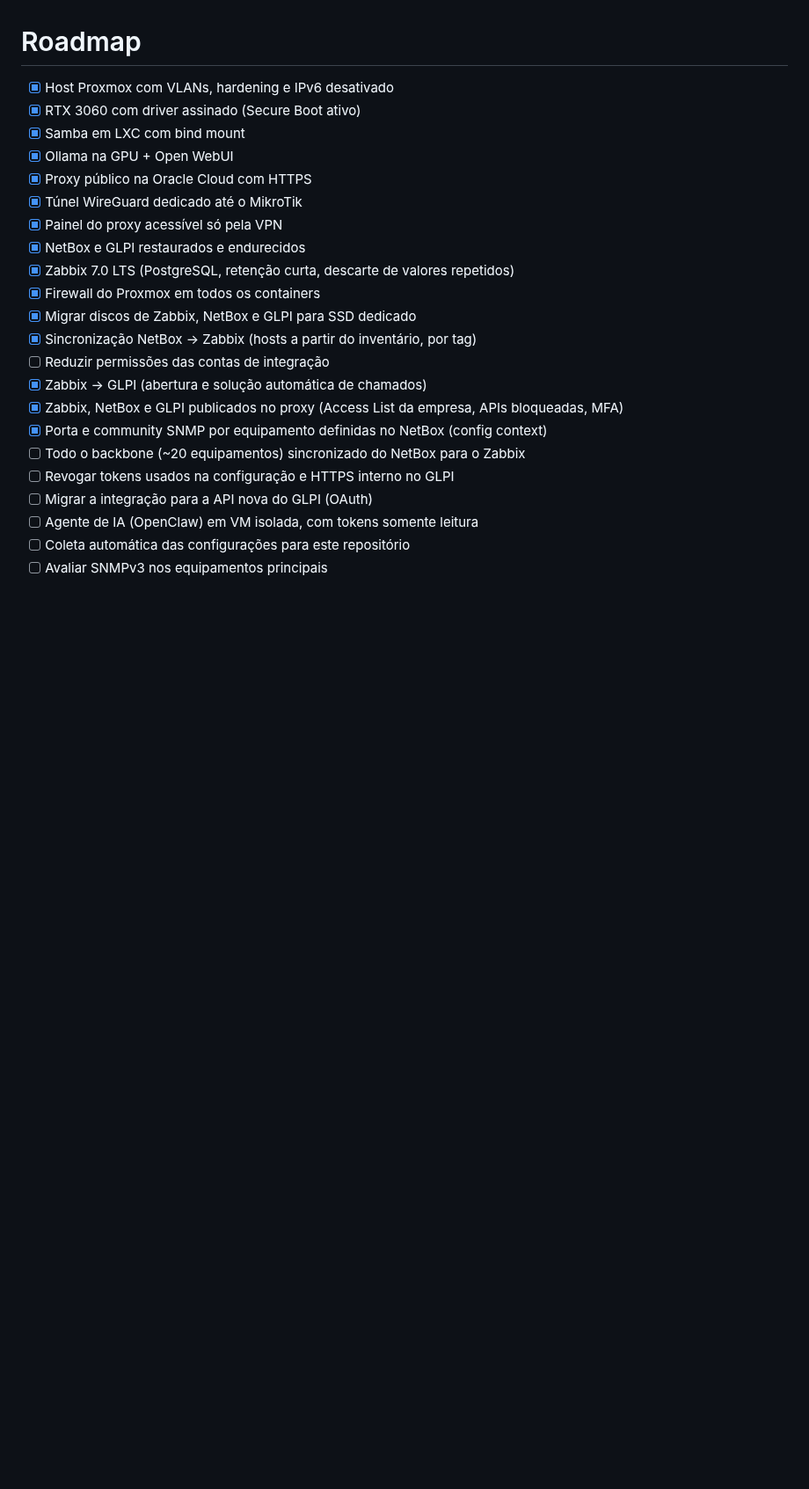
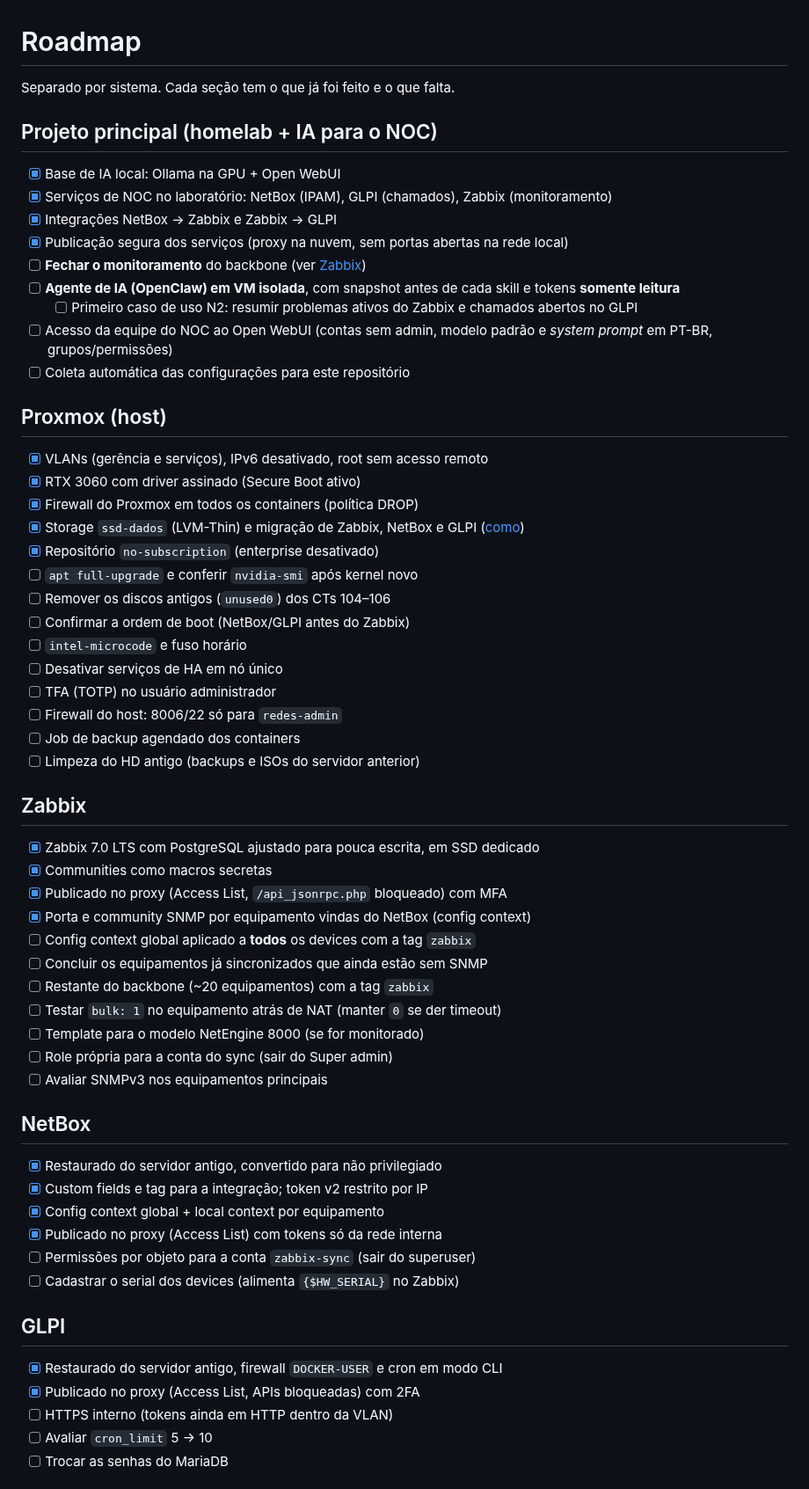
Before and after one commit to FelpsAlmeid/homelab-infra, a Markdown page: docs/roadmap.md, the part around one of its changes. Shown at 88% size. Rendered like a GitHub page; blank space fills up the shorter version.

```diff
--- a/docs/roadmap.md
+++ b/docs/roadmap.md
@@ -1,24 +1,64 @@
 # Roadmap
 
-- [x] Host Proxmox com VLANs, hardening e IPv6 desativado
+Separado por sistema. Cada seção tem o que já foi feito e o que falta.
+
+## Projeto principal (homelab + IA para o NOC)
+
+- [x] Base de IA local: Ollama na GPU + Open WebUI
+- [x] Serviços de NOC no laboratório: NetBox (IPAM), GLPI (chamados), Zabbix (monitoramento)
+- [x] Integrações NetBox → Zabbix e Zabbix → GLPI
+- [x] Publicação segura dos serviços (proxy na nuvem, sem portas abertas na rede local)
+- [ ] **Fechar o monitoramento** do backbone (ver [Zabbix](#zabbix))
+- [ ] **Agente de IA (OpenClaw) em VM isolada**, com snapshot antes de cada skill e tokens **somente leitura**
+  - [ ] Primeiro caso de uso N2: resumir problemas ativos do Zabbix e chamados abertos no GLPI
+- [ ] Acesso da equipe do NOC ao Open WebUI (contas sem admin, modelo padrão e *system prompt* em PT-BR, grupos/permissões)
+- [ ] Coleta automática das configurações para este repositório
+
+## Proxmox (host)
+
+- [x] VLANs (gerência e serviços), IPv6 desativado, root sem acesso remoto
 - [x] RTX 3060 com driver assinado (Secure Boot ativo)
-- [x] Samba em LXC com bind mount
-- [x] Ollama na GPU + Open WebUI
-- [x] Proxy público na Oracle Cloud com HTTPS
-- [x] Túnel WireGuard dedicado até o MikroTik
-- [x] Painel do proxy acessível só pela VPN
-- [x] NetBox e GLPI restaurados e endurecidos
-- [x] Zabbix 7.0 LTS (PostgreSQL, retenção curta, descarte de valores repetidos)
-- [x] Firewall do Proxmox em todos os containers
-- [x] Migrar discos de Zabbix, NetBox e GLPI para SSD dedicado
-- [x] Sincronização NetBox → Zabbix (hosts a partir do inventário, por tag)
-- [ ] Reduzir permissões das contas de integração
-- [x] Zabbix → GLPI (abertura e solução automática de chamados)
-- [x] Zabbix, NetBox e GLPI publicados no proxy (Access List da empresa, APIs bloqueadas, MFA)
-- [x] Porta e community SNMP por equipamento definidas no NetBox (config context)
-- [ ] Todo o backbone (~20 equipamentos) sincronizado do NetBox para o Zabbix
-- [ ] Revogar tokens usados na configuração e HTTPS interno no GLPI
-- [ ] Migrar a integração para a API nova do GLPI (OAuth)
-- [ ] Agente de IA (OpenClaw) em VM isolada, com tokens somente leitura
-- [ ] Coleta automática das configurações para este repositório
+- [x] Firewall do Proxmox em todos os containers (política DROP)
+- [x] Storage `ssd-dados` (LVM-Thin) e migração de Zabbix, NetBox e GLPI ([como](../proxmox/host/ssd-dados.md))
+- [x] Repositório `no-subscription` (enterprise desativado)
+- [ ] `apt full-upgrade` e conferir `nvidia-smi` após kernel novo
+- [ ] Remover os discos antigos (`unused0`) dos CTs 104–106
+- [ ] Confirmar a ordem de boot (NetBox/GLPI antes do Zabbix)
+- [ ] `intel-microcode` e fuso horário
+- [ ] Desativar serviços de HA em nó único
+- [ ] TFA (TOTP) no usuário administrador
+- [ ] Firewall do host: 8006/22 só para `redes-admin`
+- [ ] Job de backup agendado dos containers
+- [ ] Limpeza do HD antigo (backups e ISOs do servidor anterior)
+
+## Zabbix
+
+- [x] Zabbix 7.0 LTS com PostgreSQL ajustado para pouca escrita, em SSD dedicado
+- [x] Communities como macros secretas
+- [x] Publicado no proxy (Access List, `/api_jsonrpc.php` bloqueado) com MFA
+- [x] Porta e community SNMP por equipamento vindas do NetBox (config context)
+- [ ] Config context global aplicado a **todos** os devices com a tag `zabbix`
+- [ ] Concluir os equipamentos já sincronizados que ainda estão sem SNMP
+- [ ] Restante do backbone (~20 equipamentos) com a tag `zabbix`
+- [ ] Testar `bulk: 1` no equipamento atrás de NAT (manter `0` se der timeout)
+- [ ] Template para o modelo NetEngine 8000 (se for monitorado)
+- [ ] Role própria para a conta do sync (sair do Super admin)
 - [ ] Avaliar SNMPv3 nos equipamentos principais
+
+## NetBox
+
+- [x] Restaurado do servidor antigo, convertido para não privilegiado
+- [x] Custom fields e tag para a integração; token v2 restrito por IP
+- [x] Config context global + local context por equipamento
+- [x] Publicado no proxy (Access List) com tokens só da rede interna
+- [ ] Permissões por objeto para a conta `zabbix-sync` (sair do superuser)
+- [ ] Cadastrar o serial dos devices (alimenta `{$HW_SERIAL}` no Zabbix)
+
+## GLPI
+
+- [x] Restaurado do servidor antigo, firewall `DOCKER-USER` e cron em modo CLI
+- [x] Publicado no proxy (Access List, APIs bloqueadas) com 2FA
+- [ ] HTTPS interno (tokens ainda em HTTP dentro da VLAN)
+- [ ] Avaliar `cron_limit` 5 → 10
+- [ ] Trocar as senhas do MariaDB
+
```
Also changed, not shown: other parts of docs/roadmap.md (+27 -2 lines), README.md (+11 -1 lines), docs/img/glpi-dashboard.png (added), docs/img/netbox-dashboard.png (added), docs/img/proxmox-sumario.png (added), docs/img/zabbix-global-view.png (added).
